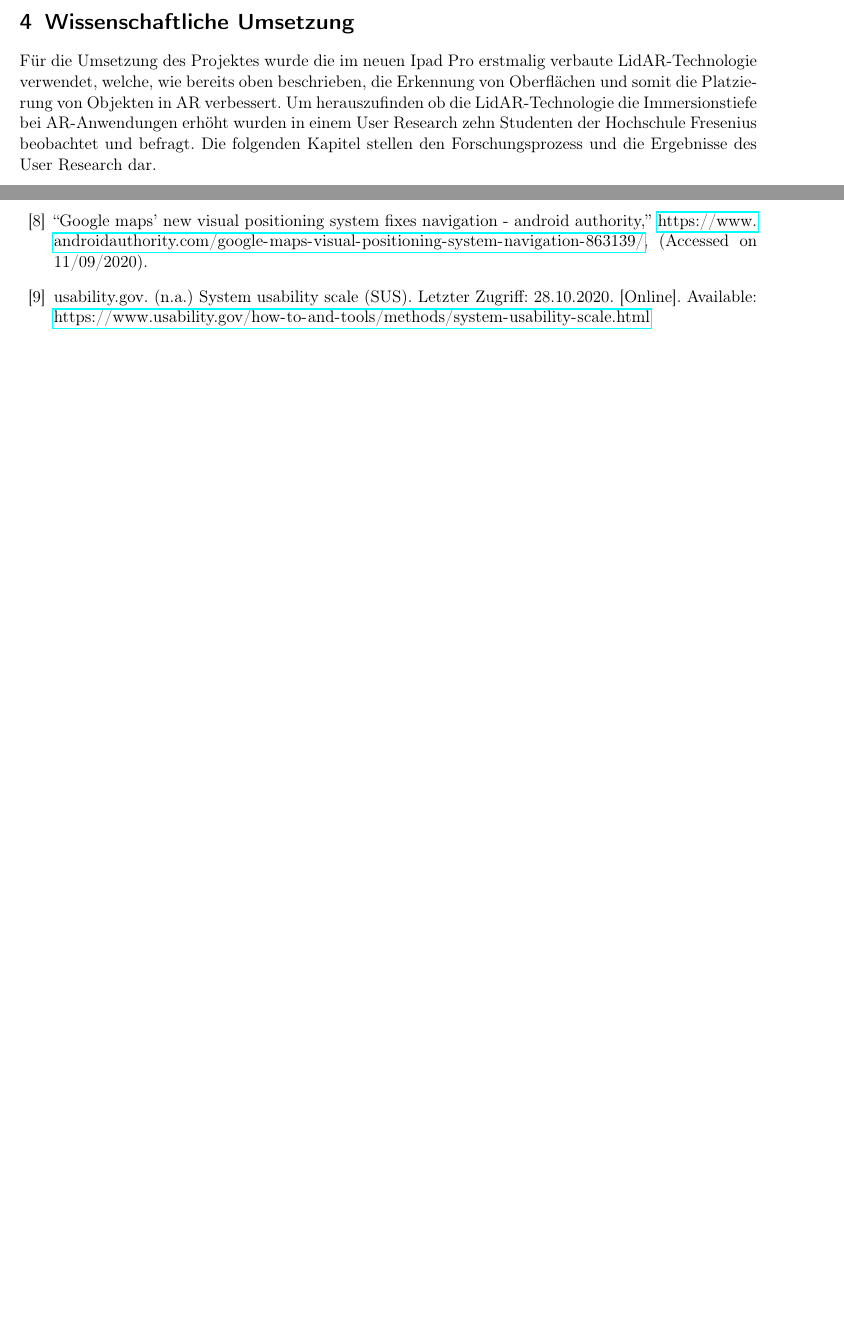
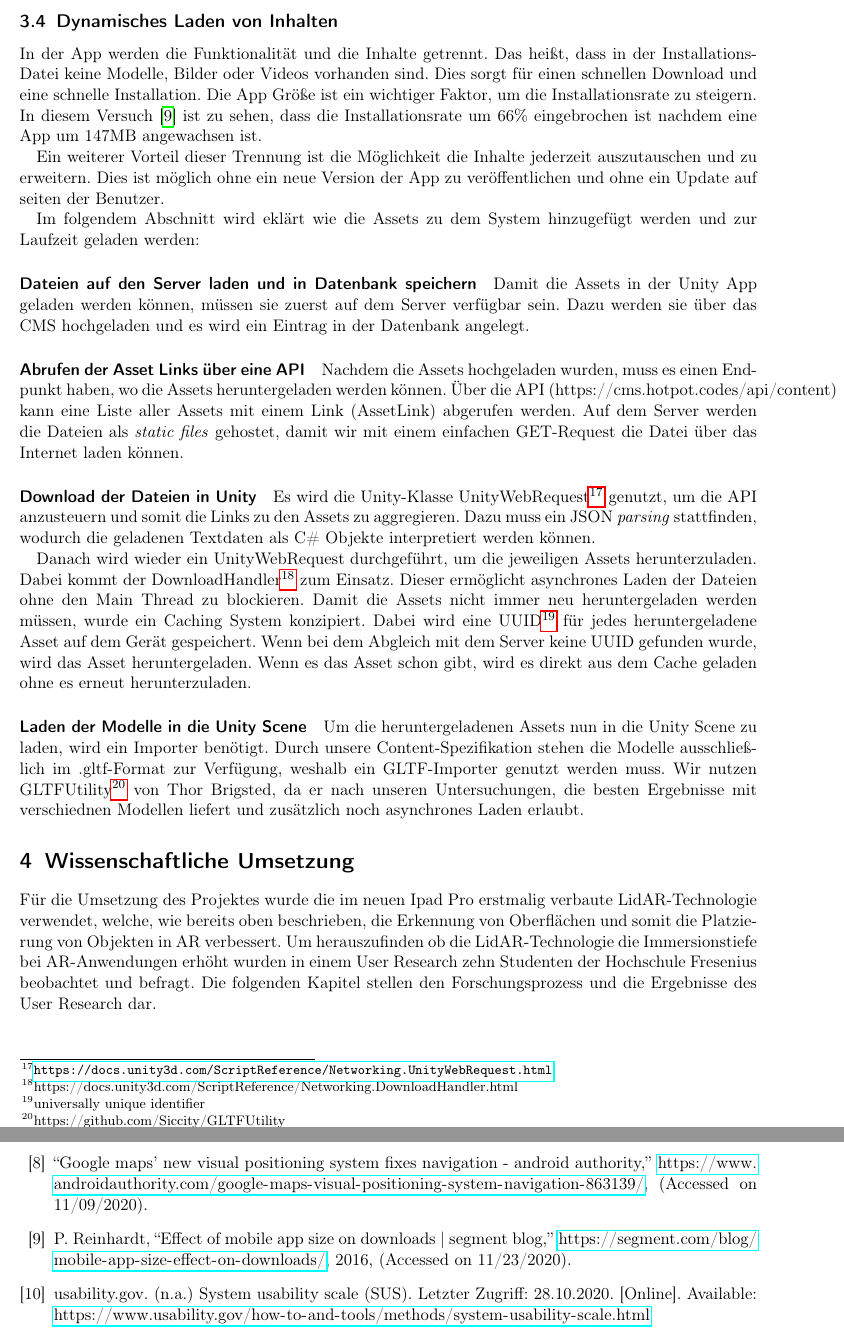
Before and after one commit to ar-exhibition/documentation, a LaTeX paper (Dokumentation.tex): two parts of pages 24 and 30 of 30 before the commit and two parts of pages 24 and 31 of 31 after it, joined at a grey line, cut at the place of the change, the shorter picture padded with empty space. Compiled offline with pdfLaTeX.

Commit message:
dynamisches laden

```diff
--- a/Dokumentation.tex
+++ b/Dokumentation.tex
@@ -857,6 +857,41 @@
 
     In Abbildung \ref{ARWorldMap} ist zu sehen, wie anhand von Feature Points (gelb) die AR Session synchronisiert wird.
 
+  \subsection{Dynamisches Laden von Inhalten}
+
+  In der App werden die Funktionalität und die Inhalte getrennt. Das heißt, dass in der Installations-Datei keine Modelle, Bilder oder Videos vorhanden sind.
+  Dies sorgt für einen schnellen Download und eine schnelle Installation.
+  Die App Größe ist ein wichtiger Faktor, um die Installationsrate zu steigern.
+  In diesem Versuch \cite{Effectof10:online} ist zu sehen, dass die Installationsrate
+  um 66\% eingebrochen ist nachdem eine App um 147MB angewachsen ist.
+
+  Ein weiterer Vorteil dieser Trennung ist die Möglichkeit die Inhalte jederzeit auszutauschen und zu erweitern.
+  Dies ist möglich ohne ein neue Version der App zu veröffentlichen und ohne ein Update auf seiten der Benutzer.
+
+  Im folgendem Abschnitt wird eklärt wie die Assets zu dem System hinzugefügt werden und zur Laufzeit geladen werden:
+
+  \paragraph{Dateien auf den Server laden und in Datenbank speichern}
+  Damit die Assets in der Unity App geladen werden können, müssen sie zuerst auf dem Server verfügbar sein.
+  Dazu werden sie über das CMS hochgeladen und es wird ein Eintrag in der Datenbank angelegt.
+
+  \paragraph{Abrufen der Asset Links über eine API}
+  Nachdem die Assets hochgeladen wurden, muss es einen Endpunkt haben, wo die Assets heruntergeladen werden können.
+  Über die API (https://cms.hotpot.codes/api/content) kann eine Liste aller Assets mit einem Link (AssetLink) abgerufen werden.
+  Auf dem Server werden die Dateien als \textit{static files} gehostet, damit wir mit einem einfachen GET-Request die Datei über das Internet laden können.
+
+  \paragraph{Download der Dateien in Unity}
+  Es wird die Unity-Klasse UnityWebRequest\footnote{\url{https://docs.unity3d.com/ScriptReference/Networking.UnityWebRequest.html}} genutzt, um die API anzusteuern und somit die Links zu den Assets zu aggregieren.
+  Dazu muss ein JSON \textit{parsing} stattfinden, wodurch die geladenen Textdaten als C\# Objekte interpretiert werden können.
+
+  Danach wird wieder ein UnityWebRequest durchgeführt, um die jeweiligen Assets herunterzuladen. Dabei kommt der DownloadHandler\footnote{https://docs.unity3d.com/ScriptReference/Networking.DownloadHandler.html}
+  zum Einsatz. Dieser ermöglicht asynchrones Laden der Dateien ohne den Main Thread zu blockieren.
+  Damit die Assets nicht immer neu heruntergeladen werden müssen, wurde ein Caching System konzipiert. Dabei wird eine UUID\footnote{universally unique identifier} für jedes heruntergeladene Asset auf dem Gerät gespeichert. Wenn bei dem Abgleich mit dem Server keine UUID gefunden wurde, wird das Asset heruntergeladen.
+  Wenn es das Asset schon gibt, wird es direkt aus dem Cache geladen ohne es erneut herunterzuladen.
+
+  \paragraph{Laden der Modelle in die Unity Scene}
+  Um die heruntergeladenen Assets nun in die Unity Scene zu laden, wird ein Importer benötigt. Durch unsere Content-Spezifikation stehen die Modelle ausschließlich im .gltf-Format zur Verfügung, weshalb ein GLTF-Importer genutzt werden muss.
+  Wir nutzen GLTFUtility\footnote{https://github.com/Siccity/GLTFUtility} von Thor Brigsted, da er nach unseren Untersuchungen, die besten Ergebnisse mit verschiednen Modellen liefert und zusätzlich noch asynchrones Laden erlaubt.
+
   \section{Wissenschaftliche Umsetzung}
   % Inwiefern wurde hier wissenschaftlich gearbeitet? Welche Forschungsfrage/n wurden geklärt und warum sind diese relevant für das Projekt?
   Für die Umsetzung des Projektes wurde die im neuen Ipad Pro erstmalig verbaute LidAR-Technologie verwendet, welche, wie bereits oben beschrieben, die Erkennung von Oberflächen und somit die Platzierung von Objekten in AR verbessert. Um herauszufinden ob die LidAR-Technologie die Immersionstiefe bei AR-Anwendungen erhöht wurden in einem User Research zehn Studenten der Hochschule Fresenius beobachtet und befragt. Die folgenden Kapitel stellen den Forschungsprozess und die Ergebnisse des User Research dar.
```
Also changed, not shown: literature.bib (+8 -0 lines).
